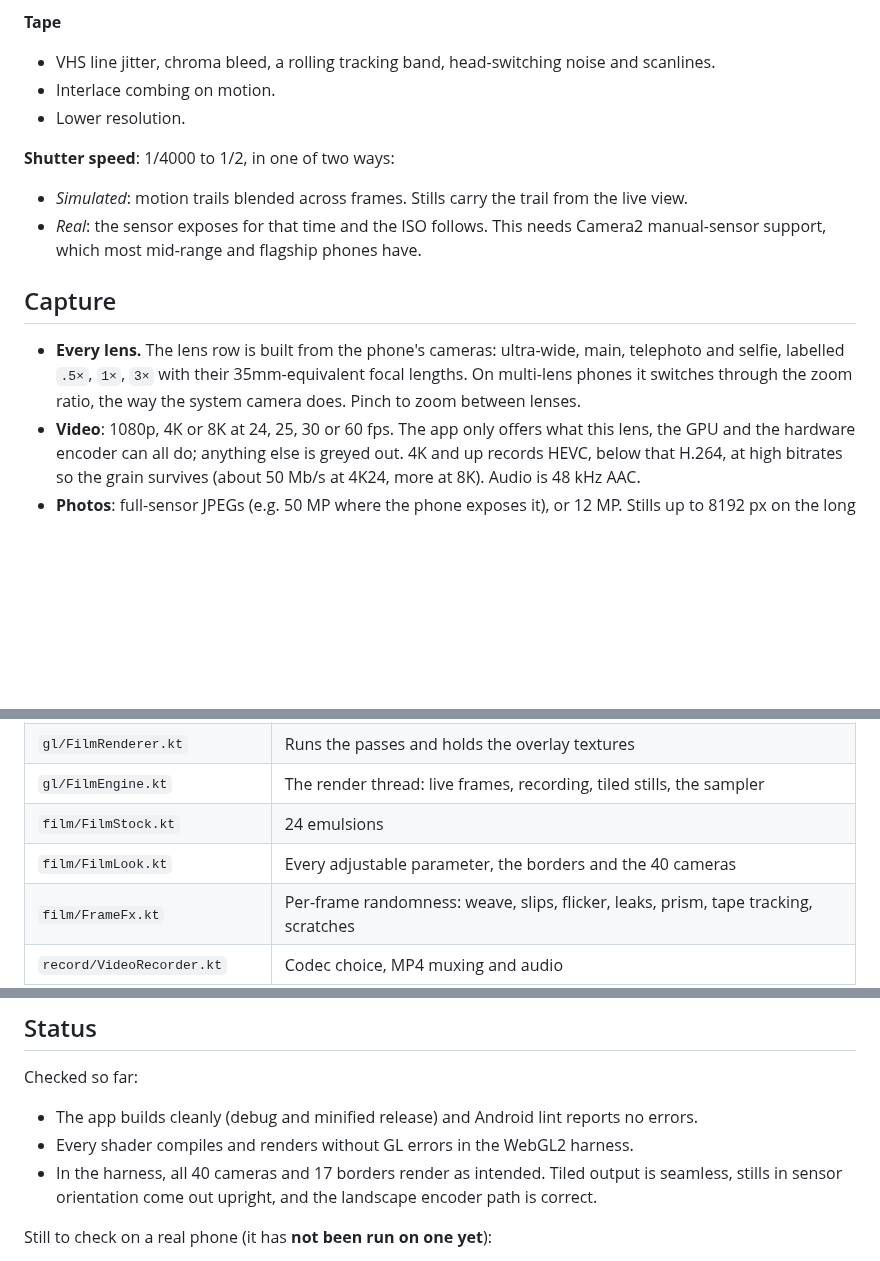
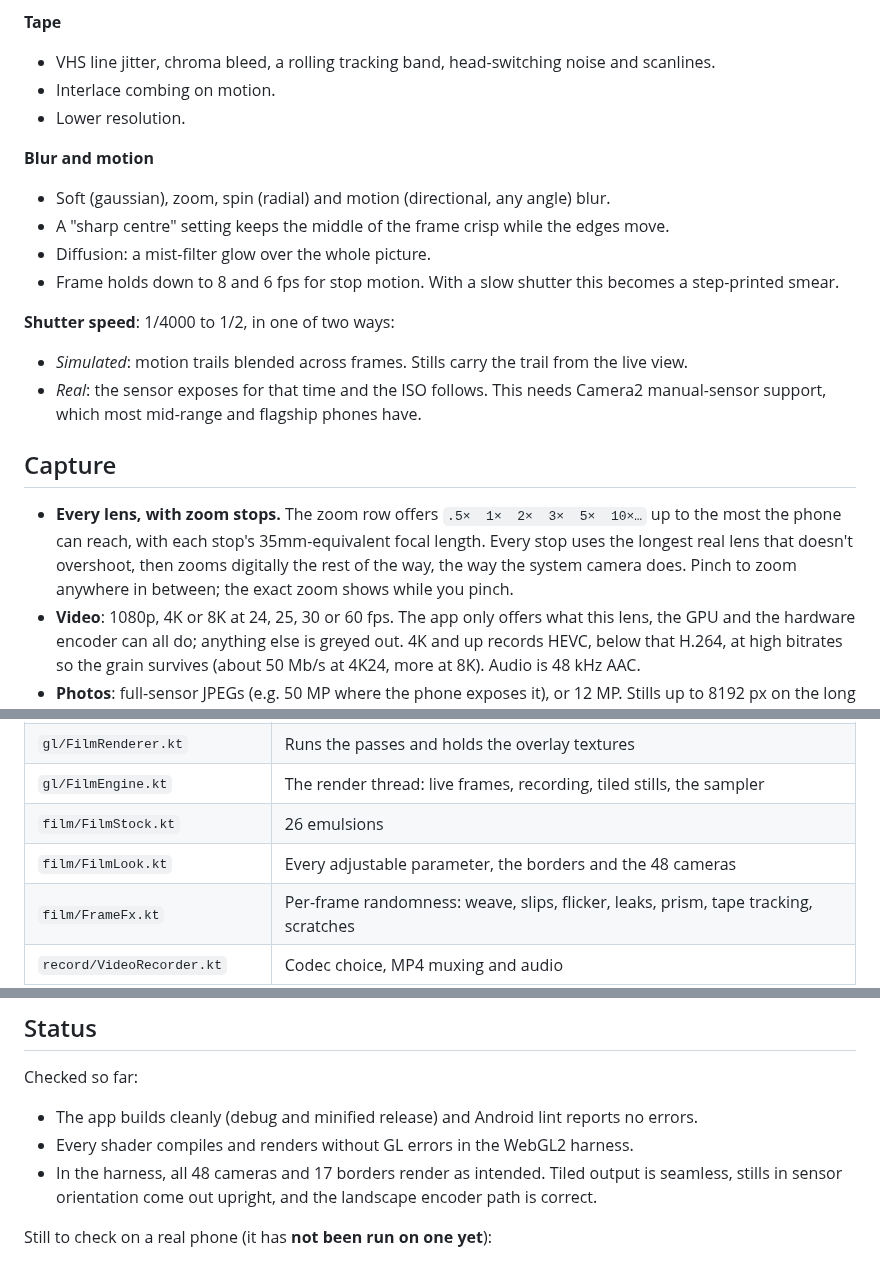
Before and after one commit to savio-1/test-new, a Markdown page: filmcam-android/README.md, 3 parts joined by grey strips. Rendered like a GitHub page; blank space fills up the shorter version.

```diff
--- a/filmcam-android/README.md
+++ b/filmcam-android/README.md
@@ -77,6 +78,13 @@ camcorder display (REC or PLAY plus the date and time).
 - Interlace combing on motion.
 - Lower resolution.
 
+**Blur and motion**
+- Soft (gaussian), zoom, spin (radial) and motion (directional, any angle) blur.
+- A "sharp centre" setting keeps the middle of the frame crisp while the edges move.
+- Diffusion: a mist-filter glow over the whole picture.
+- Frame holds down to 8 and 6 fps for stop motion. With a slow shutter this becomes a
+  step-printed smear.
+
 **Shutter speed**: 1/4000 to 1/2, in one of two ways:
 - *Simulated*: motion trails blended across frames. Stills carry the trail from the live view.
 - *Real*: the sensor exposes for that time and the ISO follows. This needs Camera2 manual-sensor
@@ -84,10 +92,10 @@ camcorder display (REC or PLAY plus the date and time).
 
 ## Capture
 
-- **Every lens.** The lens row is built from the phone's cameras: ultra-wide, main, telephoto and
-  selfie, labelled `.5×`, `1×`, `3×` with their 35mm-equivalent focal lengths. On multi-lens
-  phones it switches through the zoom ratio, the way the system camera does. Pinch to zoom
-  between lenses.
+- **Every lens, with zoom stops.** The zoom row offers `.5×  1×  2×  3×  5×  10×…` up to the
+  most the phone can reach, with each stop's 35mm-equivalent focal length. Every stop uses the
+  longest real lens that doesn't overshoot, then zooms digitally the rest of the way, the way the
+  system camera does. Pinch to zoom anywhere in between; the exact zoom shows while you pinch.
 - **Video**: 1080p, 4K or 8K at 24, 25, 30 or 60 fps. The app only offers what this lens, the GPU
   and the hardware encoder can all do; anything else is greyed out. 4K and up records HEVC, below
   that H.264, at high bitrates so the grain survives (about 50 Mb/s at 4K24, more at 8K). Audio is
@@ -141,8 +149,8 @@ Camera2 stream (up to 8K) ──► SurfaceTexture (OES) ─┐
 | `gl/Shaders.kt` | All the GLSL |
 | `gl/FilmRenderer.kt` | Runs the passes and holds the overlay textures |
 | `gl/FilmEngine.kt` | The render thread: live frames, recording, tiled stills, the sampler |
-| `film/FilmStock.kt` | 24 emulsions |
-| `film/FilmLook.kt` | Every adjustable parameter, the borders and the 40 cameras |
+| `film/FilmStock.kt` | 26 emulsions |
+| `film/FilmLook.kt` | Every adjustable parameter, the borders and the 48 cameras |
 | `film/FrameFx.kt` | Per-frame randomness: weave, slips, flicker, leaks, prism, tape tracking, scratches |
 | `record/VideoRecorder.kt` | Codec choice, MP4 muxing and audio |
 
@@ -165,7 +173,7 @@ It fails loudly on shader compile errors, which makes it a quick check before bu
 Checked so far:
 - The app builds cleanly (debug and minified release) and Android lint reports no errors.
 - Every shader compiles and renders without GL errors in the WebGL2 harness.
-- In the harness, all 40 cameras and 17 borders render as intended. Tiled output is seamless,
+- In the harness, all 48 cameras and 17 borders render as intended. Tiled output is seamless,
   stills in sensor orientation come out upright, and the landscape encoder path is correct.
 
 Still to check on a real phone (it has **not been run on one yet**):
```
Also changed, not shown: other parts of filmcam-android/README.md (+6 -5 lines), filmcam-android/docs/looks.jpg, 10 other files.
